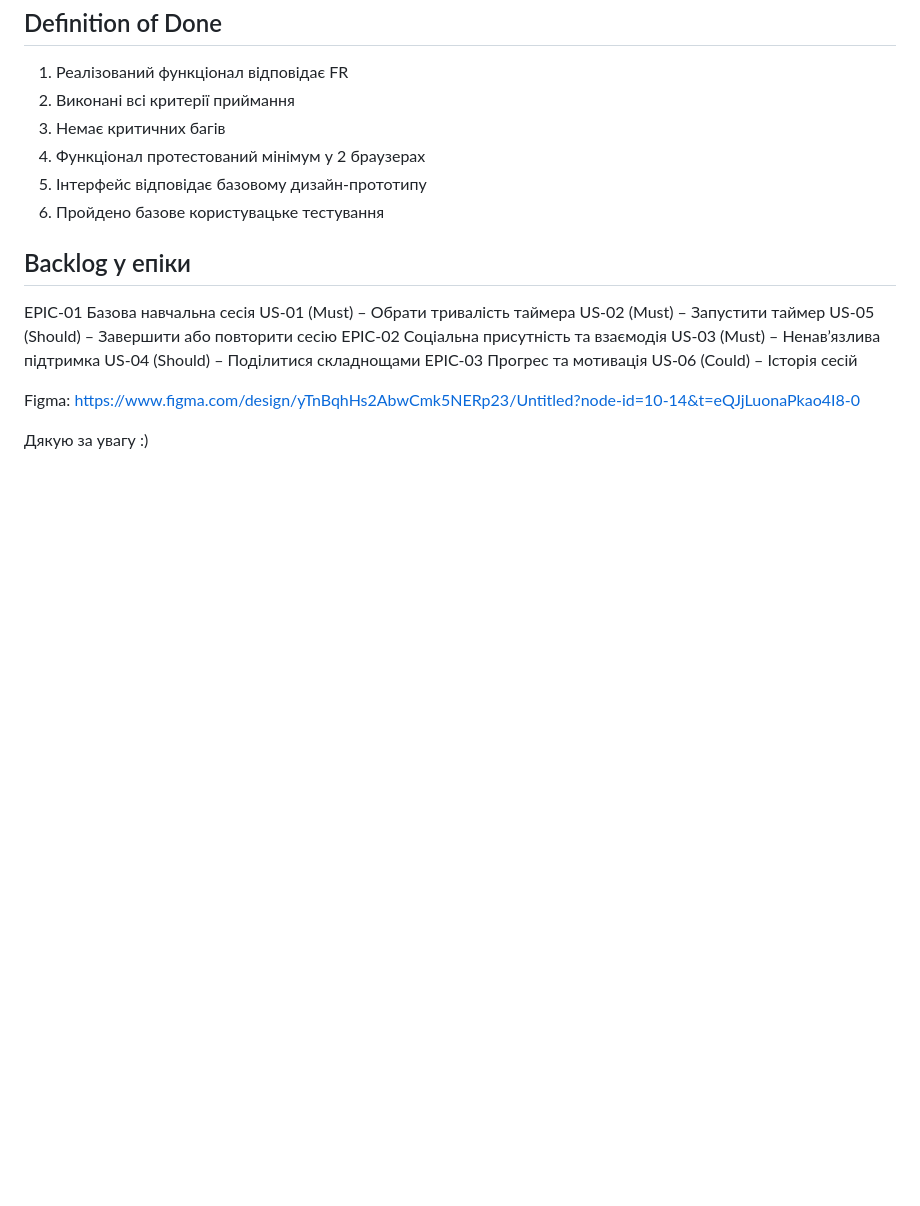
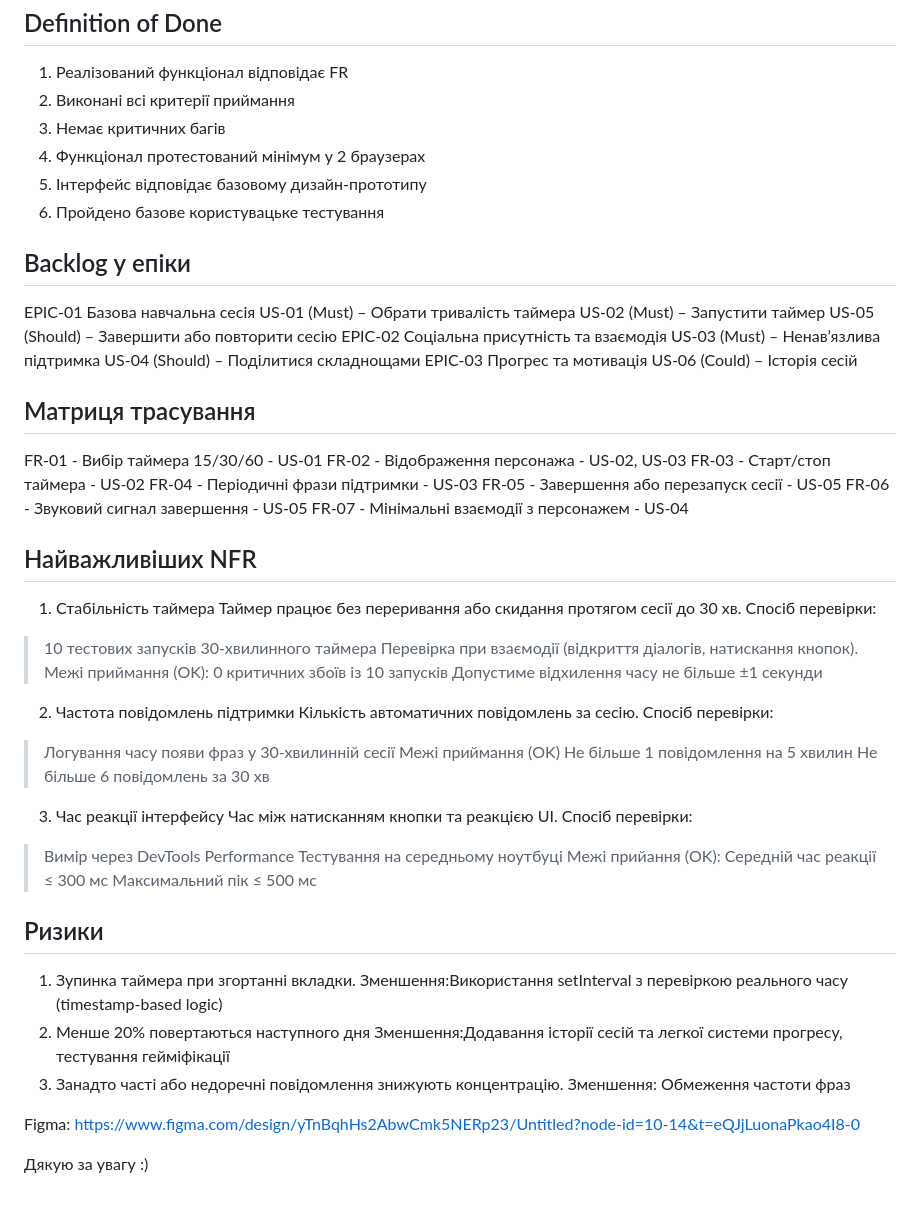
Before and after one commit to drajan-516/Study-Companion, a Markdown page: README.md, the part around the change. Drawn GitHub-style; blank space fills up the shorter version.

```diff
--- a/README.md
+++ b/README.md
@@ -152,6 +152,48 @@ EPIC-02 Соціальна присутність та взаємодія
 EPIC-03 Прогрес та мотивація
   US-06 (Could) – Історія сесій
 
+## Матриця трасування
+FR-01 - Вибір таймера 15/30/60 - US-01
+FR-02	- Відображення персонажа	- US-02, US-03
+FR-03	- Старт/стоп таймера	- US-02
+FR-04	- Періодичні фрази підтримки -	US-03
+FR-05 -	Завершення або перезапуск сесії	- US-05
+FR-06	- Звуковий сигнал завершення	- US-05
+FR-07	- Мінімальні взаємодії з персонажем	- US-04
+
+## Найважливіших NFR
+1. Стабільність таймера
+Таймер працює без переривання або скидання протягом сесії до 30 хв.
+Спосіб перевірки:
+> 10 тестових запусків 30-хвилинного таймера
+> Перевірка при взаємодії (відкриття діалогів, натискання кнопок).
+Межі приймання (OK):
+> 0 критичних збоїв із 10 запусків
+> Допустиме відхилення часу не більше ±1 секунди
+2. Частота повідомлень підтримки
+Кількість автоматичних повідомлень за сесію.
+Спосіб перевірки:
+> Логування часу появи фраз у 30-хвилинній сесії
+Межі приймання (OK)
+> Не більше 1 повідомлення на 5 хвилин
+> Не більше 6 повідомлень за 30 хв
+3. Час реакції інтерфейсу
+Час між натисканням кнопки та реакцією UI.
+Спосіб перевірки:
+> Вимір через DevTools Performance
+> Тестування на середньому ноутбуці
+Межі прийання (OK):
+> Середній час реакції ≤ 300 мс
+> Максимальний пік ≤ 500 мс
+
+## Ризики
+1. Зупинка таймера при згортанні вкладки.
+Зменшення:Використання setInterval з перевіркою реального часу (timestamp-based logic)
+2. Менше 20% повертаються наступного дня
+Зменшення:Додавання історії сесій та легкої системи прогресу, тестування гейміфікації
+3. Занадто часті або недоречні повідомлення знижують концентрацію.
+Зменшення: Обмеження частоти фраз
+
 Figma: https://www.figma.com/design/yTnBqhHs2AbwCmk5NERp23/Untitled?node-id=10-14&t=eQJjLuonaPkao4I8-0
 
 
```
